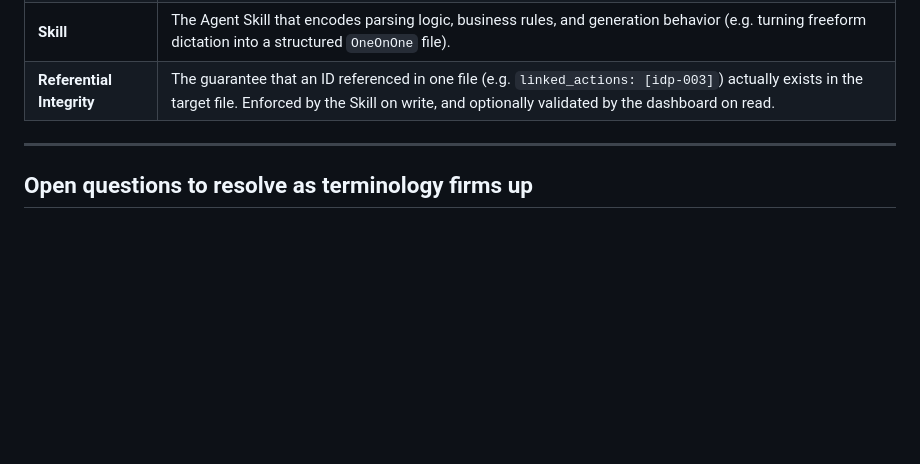
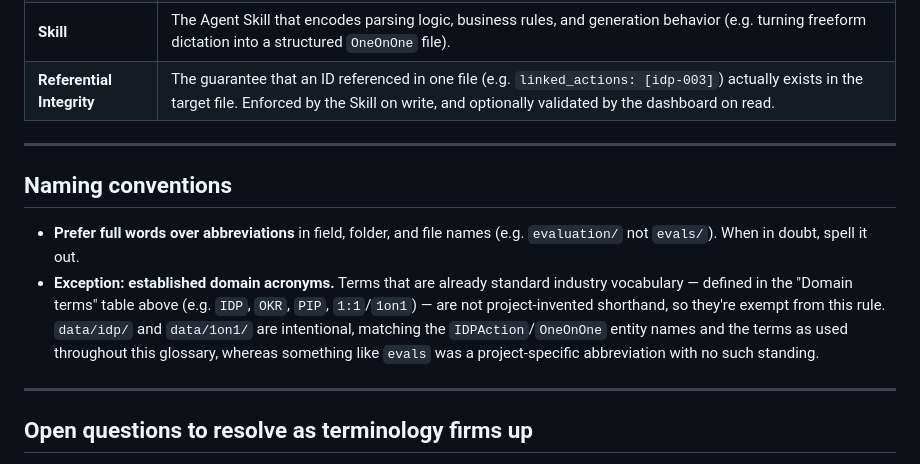
Before and after one commit to karlvmsousa/CareerPacer, a Markdown page: docs/terminology.md, the part around the change. Rendered like a GitHub page; blank space fills up the shorter version.

Commit message:
Update with naming conventions

```diff
--- a/docs/terminology.md
+++ b/docs/terminology.md
@@ -44,6 +44,21 @@ avoids ambiguity when domain and technical meanings could collide (e.g.
 
 ---
 
+## Naming conventions
+
+- **Prefer full words over abbreviations** in field, folder, and file
+  names (e.g. `evaluation/` not `evals/`). When in doubt, spell it out.
+- **Exception: established domain acronyms.** Terms that are already
+  standard industry vocabulary — defined in the "Domain terms" table
+  above (e.g. `IDP`, `OKR`, `PIP`, `1:1`/`1on1`) — are not
+  project-invented shorthand, so they're exempt from this rule.
+  `data/idp/` and `data/1on1/` are intentional, matching the
+  `IDPAction`/`OneOnOne` entity names and the terms as used throughout
+  this glossary, whereas something like `evals` was a project-specific
+  abbreviation with no such standing.
+
+---
+
 ## Open questions to resolve as terminology firms up
 
 - Should `PerformanceEval` support a numeric `rating` field, given not all
```
